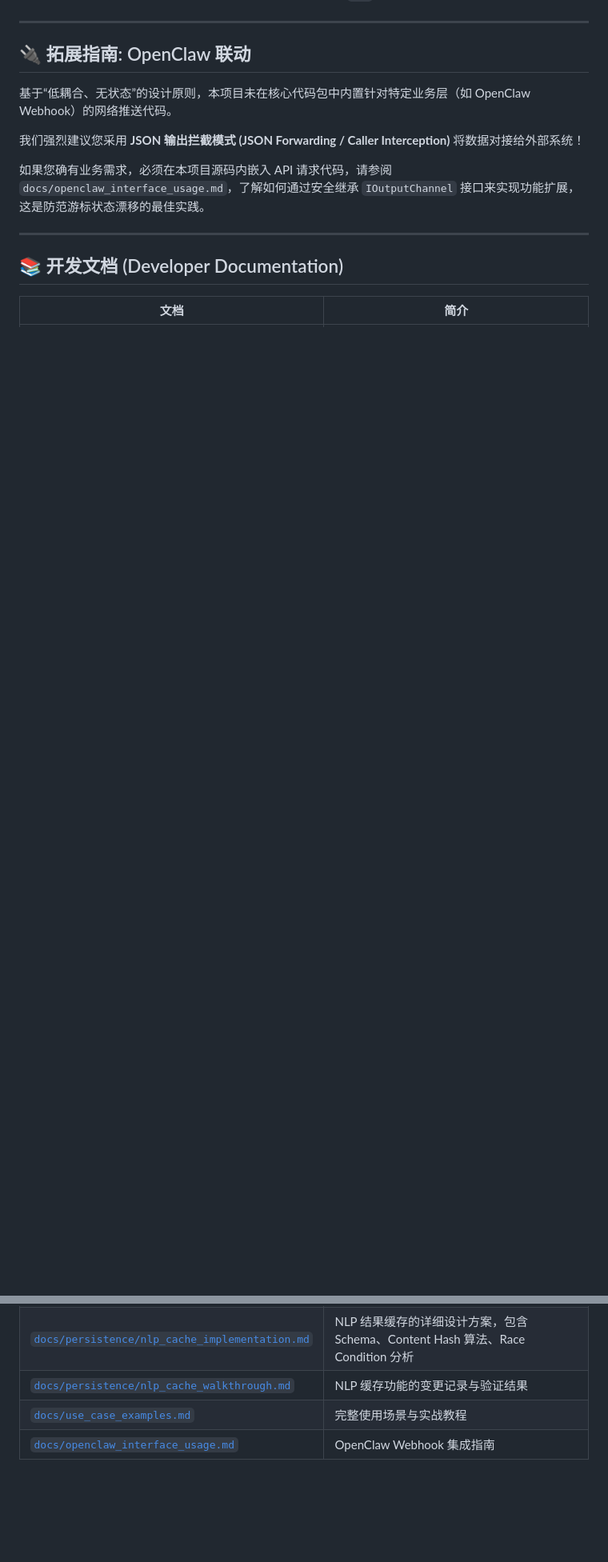
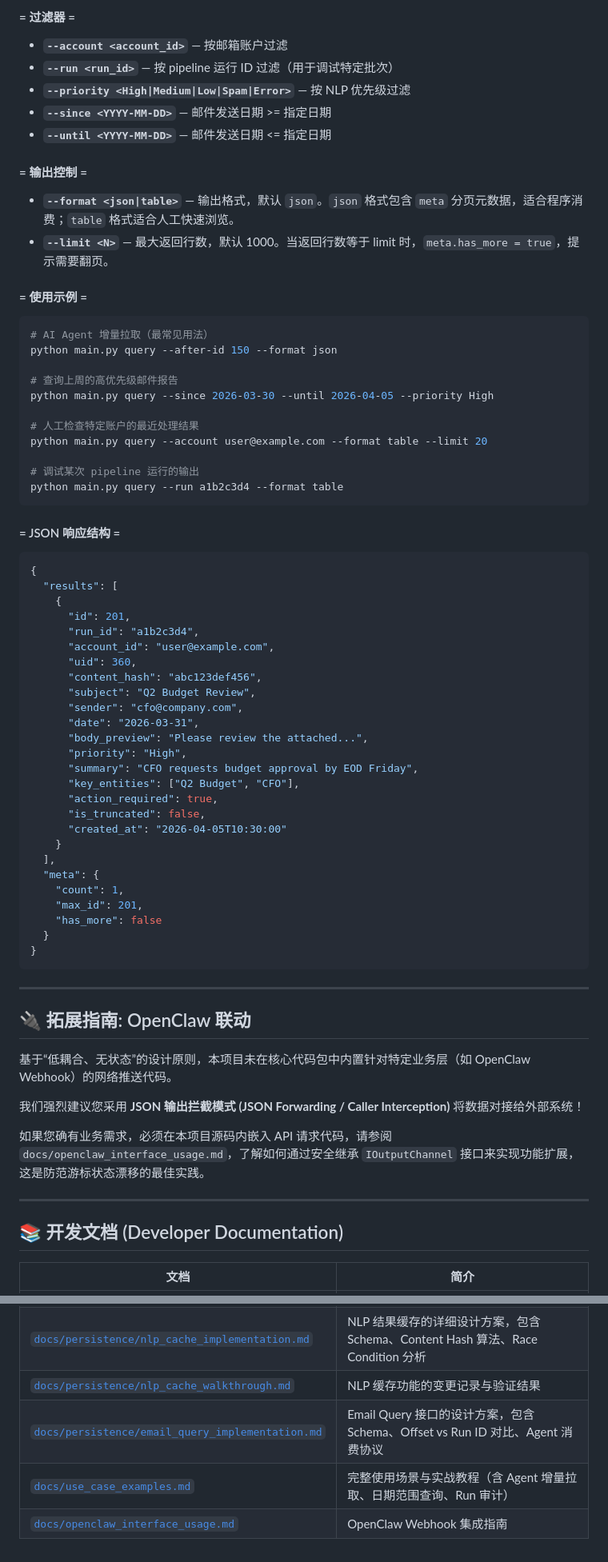
Before and after one commit to Anthrop-OS/email-ingest, a Markdown page: README.md, 2 parts joined by grey strips. Shown at 80% size. GitHub-like rendering; blank space fills up the shorter version.

````diff
--- a/README.md
+++ b/README.md
@@ -107,3 +133,58 @@ python main.py
+#### = 过滤器 =
+* **`--account <account_id>`** — 按邮箱账户过滤
+* **`--run <run_id>`** — 按 pipeline 运行 ID 过滤（用于调试特定批次）
+* **`--priority <High|Medium|Low|Spam|Error>`** — 按 NLP 优先级过滤
+* **`--since <YYYY-MM-DD>`** — 邮件发送日期 >= 指定日期
+* **`--until <YYYY-MM-DD>`** — 邮件发送日期 <= 指定日期
+
+#### = 输出控制 =
+* **`--format <json|table>`** — 输出格式，默认 `json`。`json` 格式包含 `meta` 分页元数据，适合程序消费；`table` 格式适合人工快速浏览。
+* **`--limit <N>`** — 最大返回行数，默认 1000。当返回行数等于 limit 时，`meta.has_more = true`，提示需要翻页。
+
+#### = 使用示例 =
+```bash
+# AI Agent 增量拉取（最常见用法）
+python main.py query --after-id 150 --format json
+
+# 查询上周的高优先级邮件报告
+python main.py query --since 2026-03-30 --until 2026-04-05 --priority High
+
+# 人工检查特定账户的最近处理结果
+python main.py query --account user@example.com --format table --limit 20
+
+# 调试某次 pipeline 运行的输出
+python main.py query --run a1b2c3d4 --format table
+```
+
+#### = JSON 响应结构 =
+```json
+{
+  "results": [
+    {
+      "id": 201,
+      "run_id": "a1b2c3d4",
+      "account_id": "user@example.com",
+      "uid": 360,
+      "content_hash": "abc123def456",
+      "subject": "Q2 Budget Review",
+      "sender": "cfo@company.com",
+      "date": "2026-03-31",
+      "body_preview": "Please review the attached...",
+      "priority": "High",
+      "summary": "CFO requests budget approval by EOD Friday",
+      "key_entities": ["Q2 Budget", "CFO"],
+      "action_required": true,
+      "is_truncated": false,
+      "created_at": "2026-04-05T10:30:00"
+    }
+  ],
+  "meta": {
+    "count": 1,
+    "max_id": 201,
+    "has_more": false
+  }
+}
+```
 
 ---
 
@@ -124,5 +205,6 @@ python main.py
 | [`docs/persistence/persistence_analysis.md`](docs/persistence/persistence_analysis.md) | 持久化层与幂等性的完整技术分析，包含故障场景矩阵和方案对比 |
 | [`docs/persistence/nlp_cache_implementation.md`](docs/persistence/nlp_cache_implementation.md) | NLP 结果缓存的详细设计方案，包含 Schema、Content Hash 算法、Race Condition 分析 |
 | [`docs/persistence/nlp_cache_walkthrough.md`](docs/persistence/nlp_cache_walkthrough.md) | NLP 缓存功能的变更记录与验证结果 |
-| [`docs/use_case_examples.md`](docs/use_case_examples.md) | 完整使用场景与实战教程 |
+| [`docs/persistence/email_query_implementation.md`](docs/persistence/email_query_implementation.md) | Email Query 接口的设计方案，包含 Schema、Offset vs Run ID 对比、Agent 消费协议 |
+| [`docs/use_case_examples.md`](docs/use_case_examples.md) | 完整使用场景与实战教程（含 Agent 增量拉取、日期范围查询、Run 审计） |
 | [`docs/openclaw_interface_usage.md`](docs/openclaw_interface_usage.md) | OpenClaw Webhook 集成指南 |
````
Also changed, not shown: other parts of README.md (+39 -13 lines), docs/persistence/email_query_implementation.md (added, +228 -0 lines), docs/use_case_examples.md (+48 -1 lines).
